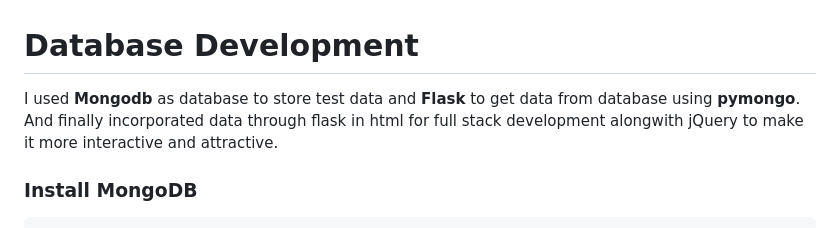
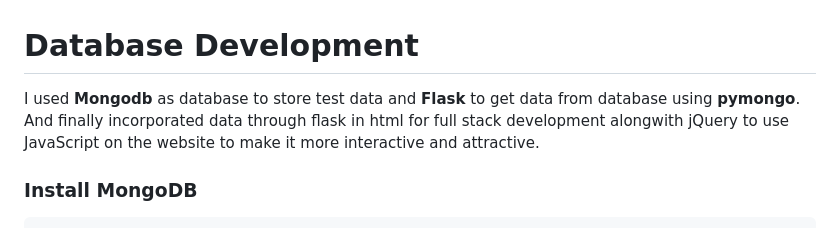
Before and after one commit to abhinandan0y/Full-Stack-Development, a Markdown page: Database Development/ReadMe.md, the part around the change. Drawn GitHub-style.

```diff
--- a/Database Development/ReadMe.md
+++ b/Database Development/ReadMe.md
@@ -1,6 +1,6 @@
 # Database Development
 
-I used **Mongodb** as database to store test data and **Flask** to get data from database using **pymongo**. And finally incorporated data through flask in html for full stack development alongwith jQuery to make it more interactive and attractive.
+I used **Mongodb** as database to store test data and **Flask** to get data from database using **pymongo**. And finally incorporated data through flask in html for full stack development alongwith jQuery to use JavaScript on the website to make it more interactive and attractive.
 
 
 ### Install MongoDB
```
